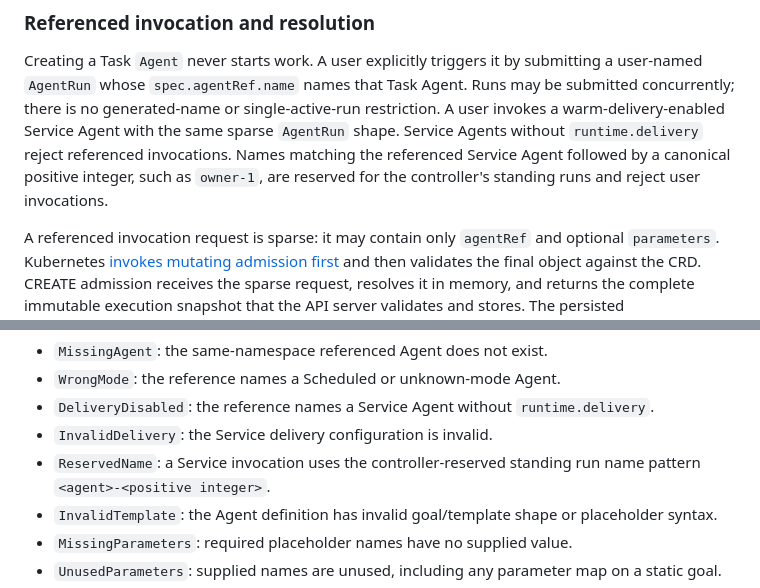
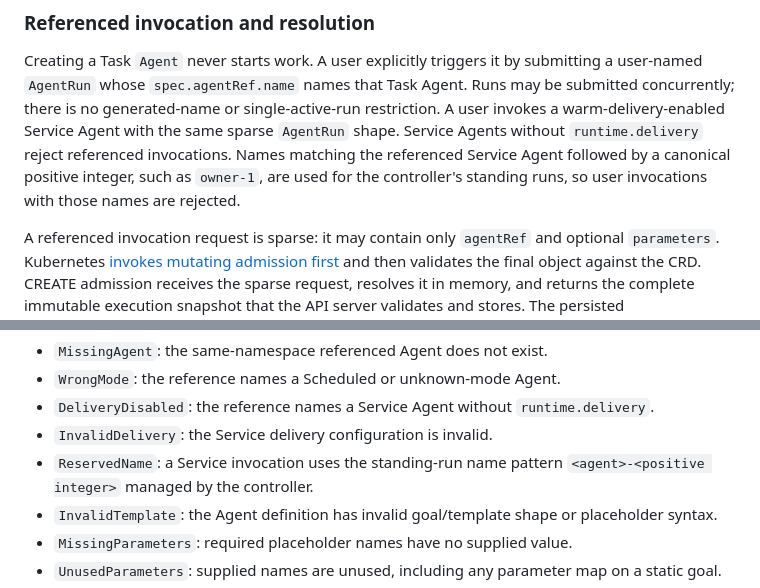
Before and after one commit to MFS-code/Kontext, a Markdown page: SPEC.md, 2 parts joined by grey strips. Drawn GitHub-style.

Commit message:
Clarify controller-managed run names
Co-authored-by: Miguel F. Serna <MFS-code@users.noreply.github.com>

```diff
--- a/SPEC.md
+++ b/SPEC.md
@@ -195,7 +195,8 @@ single-active-run restriction. A user invokes a warm-delivery-enabled Service
 Agent with the same sparse `AgentRun` shape. Service Agents without
 `runtime.delivery` reject referenced invocations. Names matching the referenced
 Service Agent followed by a canonical positive integer, such as `owner-1`, are
-reserved for the controller's standing runs and reject user invocations.
+used for the controller's standing runs, so user invocations with those names
+are rejected.
 
 A referenced invocation request is sparse: it may contain only `agentRef` and
 optional `parameters`. Kubernetes
@@ -259,8 +260,8 @@ Every rejected referenced resolution includes one stable class:
 - `DeliveryDisabled`: the reference names a Service Agent without
   `runtime.delivery`.
 - `InvalidDelivery`: the Service delivery configuration is invalid.
-- `ReservedName`: a Service invocation uses the controller-reserved standing
-  run name pattern `<agent>-<positive integer>`.
+- `ReservedName`: a Service invocation uses the standing-run name pattern
+  `<agent>-<positive integer>` managed by the controller.
 - `InvalidTemplate`: the Agent definition has invalid goal/template shape or
   placeholder syntax.
 - `MissingParameters`: required placeholder names have no supplied value.
```
